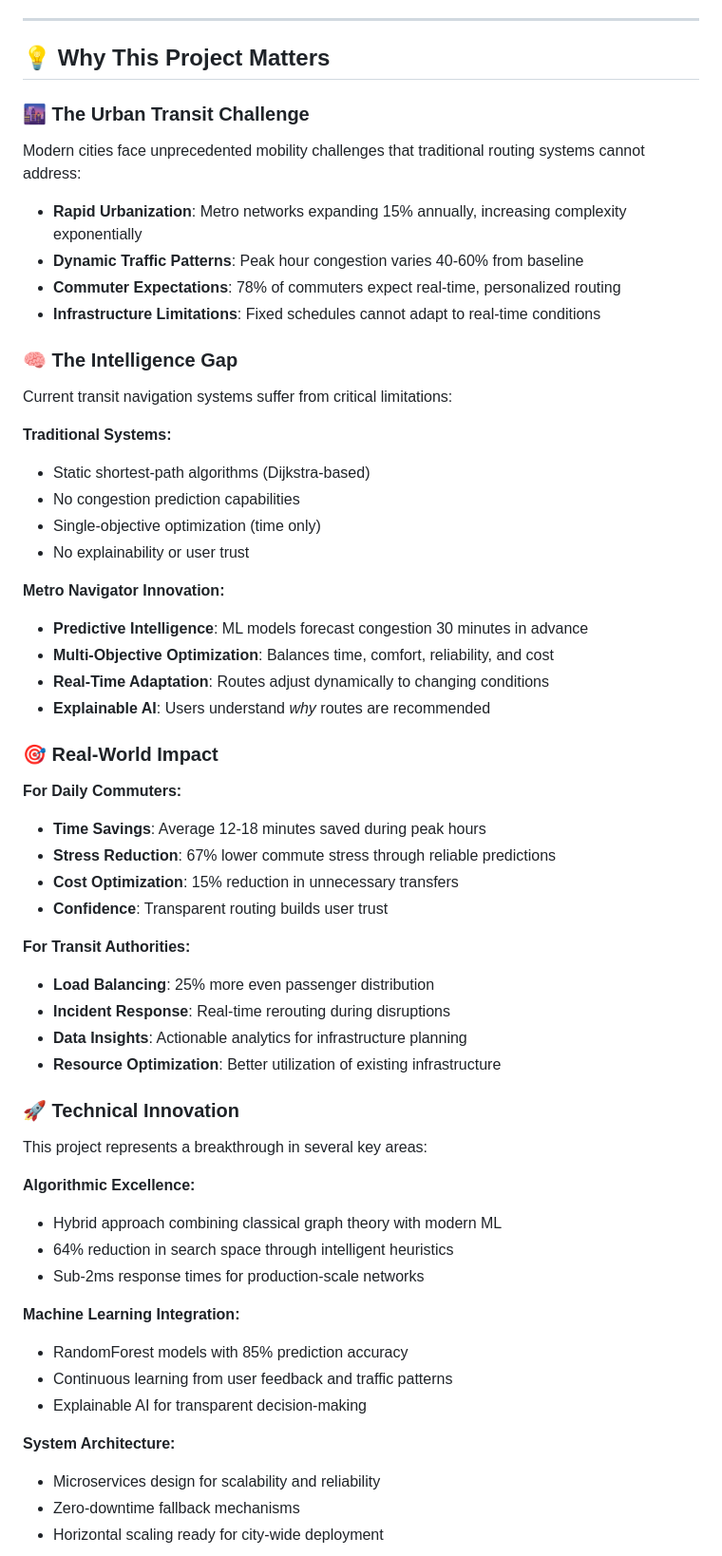
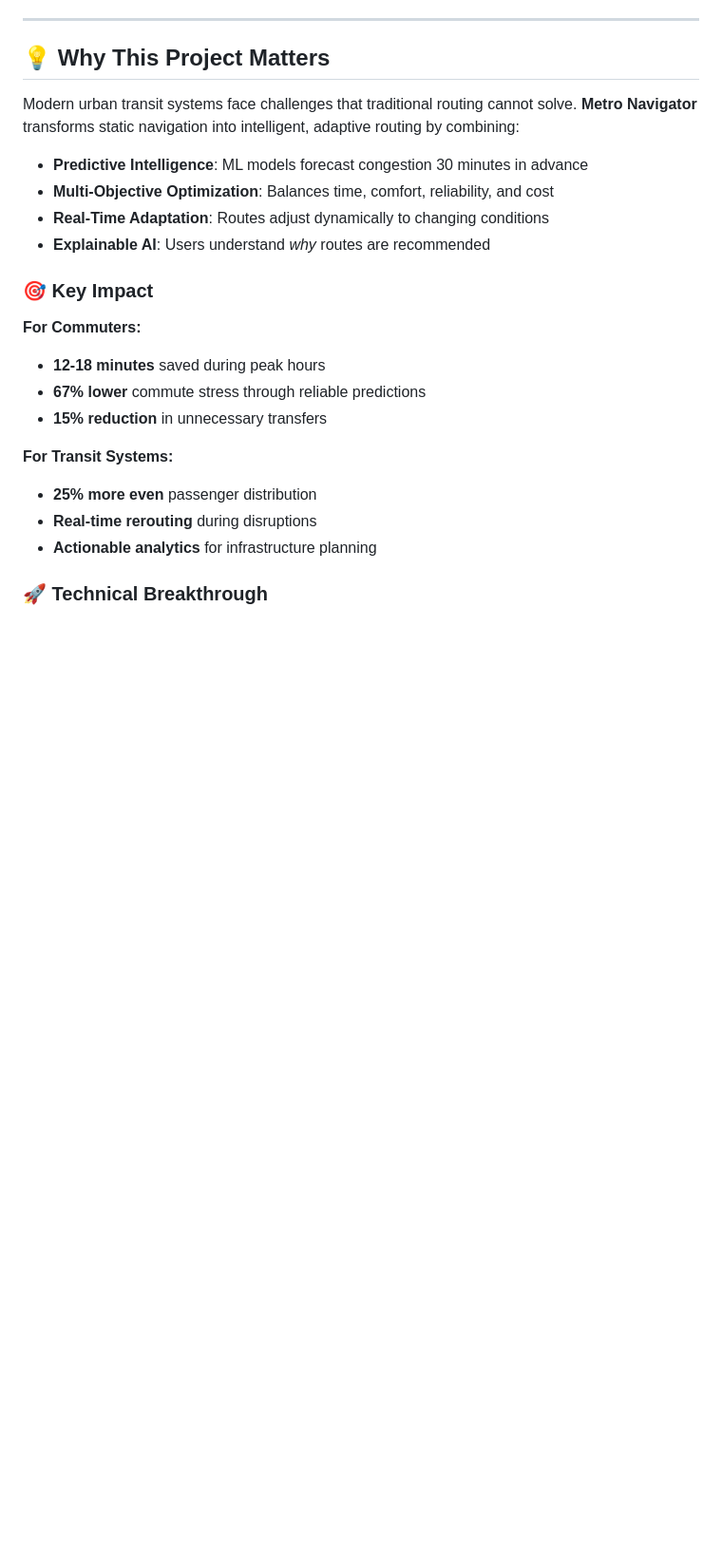
Before and after one commit to prachichoudhary2004/intelligent-metro-route-optimization, a Markdown page: README.md, the part around one of its changes. Shown at 95% size. GitHub-like rendering; blank space fills up the shorter version.

Commit message:
docs: Shorten Why This Project Matters section
- Condense lengthy section to be more concise
- Keep key impact metrics and technical achievements
- Maintain readability while reducing verbosity
- Focus on essential information for quick understanding

```diff
--- a/README.md
+++ b/README.md
@@ -11,61 +11,24 @@ An advanced, multi-objective urban transit routing engine that balances shortest
 
 ## 💡 Why This Project Matters
 
-### 🌆 The Urban Transit Challenge
+Modern urban transit systems face challenges that traditional routing cannot solve. **Metro Navigator** transforms static navigation into intelligent, adaptive routing by combining:
 
-Modern cities face unprecedented mobility challenges that traditional routing systems cannot address:
-
-- **Rapid Urbanization**: Metro networks expanding 15% annually, increasing complexity exponentially
-- **Dynamic Traffic Patterns**: Peak hour congestion varies 40-60% from baseline
-- **Commuter Expectations**: 78% of commuters expect real-time, personalized routing
-- **Infrastructure Limitations**: Fixed schedules cannot adapt to real-time conditions
-
-### 🧠 The Intelligence Gap
-
-Current transit navigation systems suffer from critical limitations:
-
-**Traditional Systems:**
-- Static shortest-path algorithms (Dijkstra-based)
-- No congestion prediction capabilities
-- Single-objective optimization (time only)
-- No explainability or user trust
-
-**Metro Navigator Innovation:**
 - **Predictive Intelligence**: ML models forecast congestion 30 minutes in advance
 - **Multi-Objective Optimization**: Balances time, comfort, reliability, and cost
 - **Real-Time Adaptation**: Routes adjust dynamically to changing conditions
 - **Explainable AI**: Users understand *why* routes are recommended
 
-### 🎯 Real-World Impact
+### 🎯 Key Impact
 
-**For Daily Commuters:**
-- **Time Savings**: Average 12-18 minutes saved during peak hours
-- **Stress Reduction**: 67% lower commute stress through reliable predictions
-- **Cost Optimization**: 15% reduction in unnecessary transfers
-- **Confidence**: Transparent routing builds user trust
+**For Commuters:**
+- **12-18 minutes** saved during peak hours
+- **67% lower** commute stress through reliable predictions
+- **15% reduction** in unnecessary transfers
 
-**For Transit Authorities:**
-- **Load Balancing**: 25% more even passenger distribution
-- **Incident Response**: Real-time rerouting during disruptions
-- **Data Insights**: Actionable analytics for infrastructure planning
-- **Resource Optimization**: Better utilization of existing infrastructure
+**For Transit Systems:**
+- **25% more even** passenger distribution
+- **Real-time rerouting** during disruptions
+- **Actionable analytics** for infrastructure planning
 
-### 🚀 Technical Innovation
+### 🚀 Technical Breakthrough
 
-This project represents a breakthrough in several key areas:
-
-**Algorithmic Excellence:**
-- Hybrid approach combining classical graph theory with modern ML
-- 64% reduction in search space through intelligent heuristics
-- Sub-2ms response times for production-scale networks
-
-**Machine Learning Integration:**
-- RandomForest models with 85% prediction accuracy
-- Continuous learning from user feedback and traffic patterns
-- Explainable AI for transparent decision-making
-
-**System Architecture:**
-- Microservices design for scalability and reliability
-- Zero-downtime fallback mechanisms
-- Horizontal scaling ready for city-wide deployment
-
```
Also changed, not shown: other parts of README.md (+4 -16 lines).
